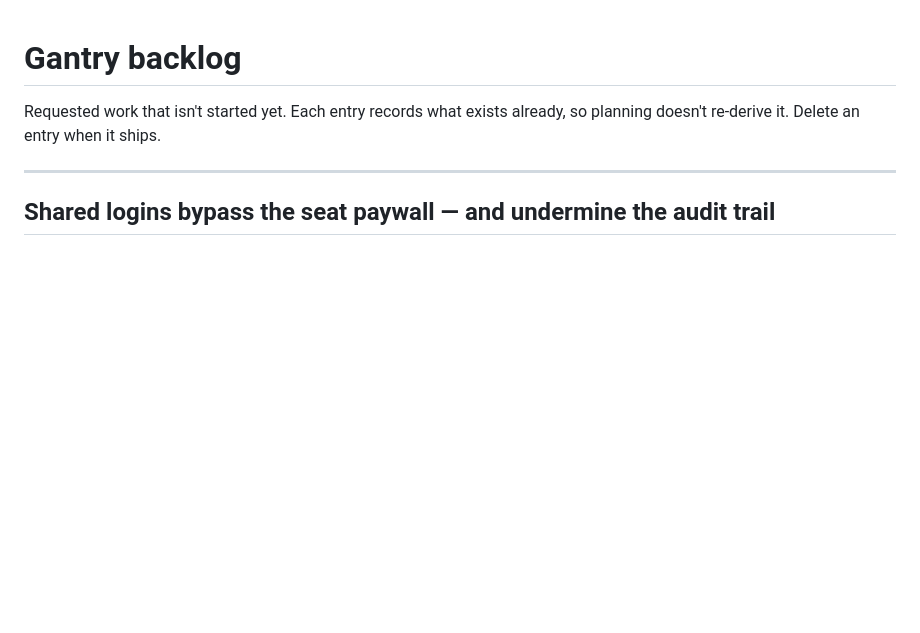
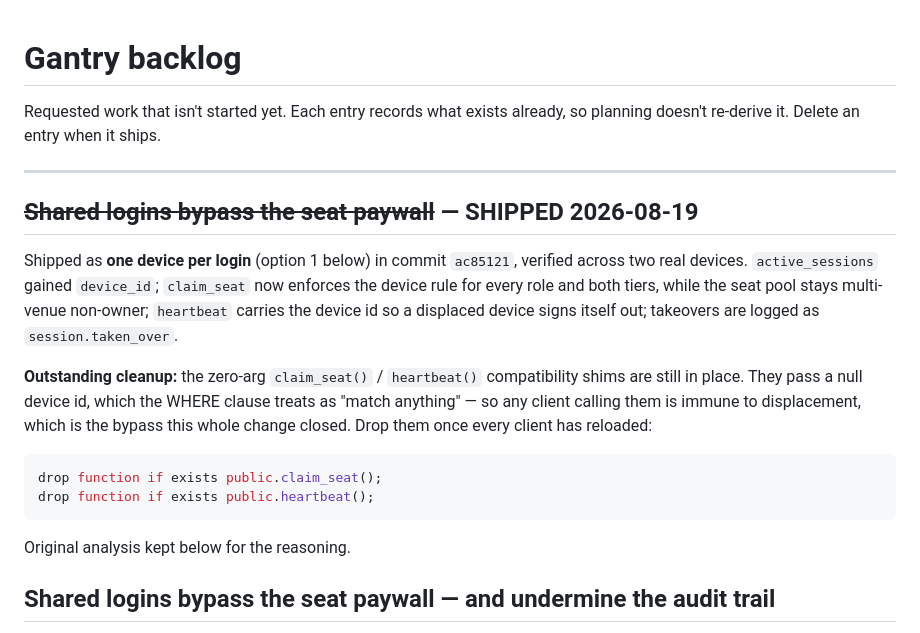
Before and after one commit to jamesadmiraal-alt/desktop-tutorial, a Markdown page: BACKLOG.md, the part around the change. Drawn GitHub-style; blank space fills up the shorter version.

Commit message:
Mark one-device-per-login shipped; note the shim cleanup still outstanding

````diff
--- a/BACKLOG.md
+++ b/BACKLOG.md
@@ -4,6 +4,27 @@ Requested work that isn't started yet. Each entry records what exists already, s
 planning doesn't re-derive it. Delete an entry when it ships.
 
 ---
+
+## ~~Shared logins bypass the seat paywall~~ — SHIPPED 2026-08-19
+
+Shipped as **one device per login** (option 1 below) in commit `ac85121`, verified
+across two real devices. `active_sessions` gained `device_id`; `claim_seat` now
+enforces the device rule for every role and both tiers, while the seat pool stays
+multi-venue non-owner; `heartbeat` carries the device id so a displaced device
+signs itself out; takeovers are logged as `session.taken_over`.
+
+**Outstanding cleanup:** the zero-arg `claim_seat()` / `heartbeat()` compatibility
+shims are still in place. They pass a null device id, which the WHERE clause
+treats as "match anything" — so any client calling them is immune to displacement,
+which is the bypass this whole change closed. Drop them once every client has
+reloaded:
+
+```sql
+drop function if exists public.claim_seat();
+drop function if exists public.heartbeat();
+```
+
+Original analysis kept below for the reasoning.
 
 ## Shared logins bypass the seat paywall — and undermine the audit trail
 
````
